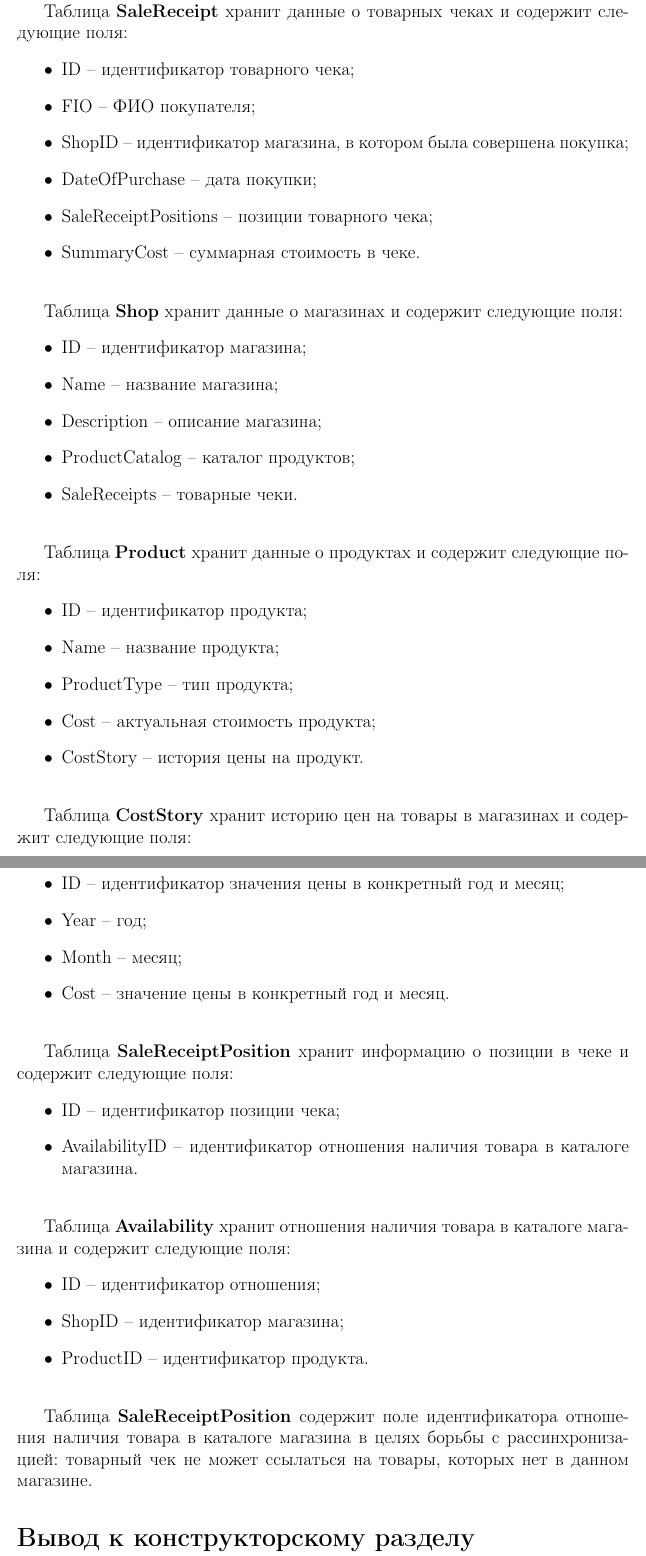
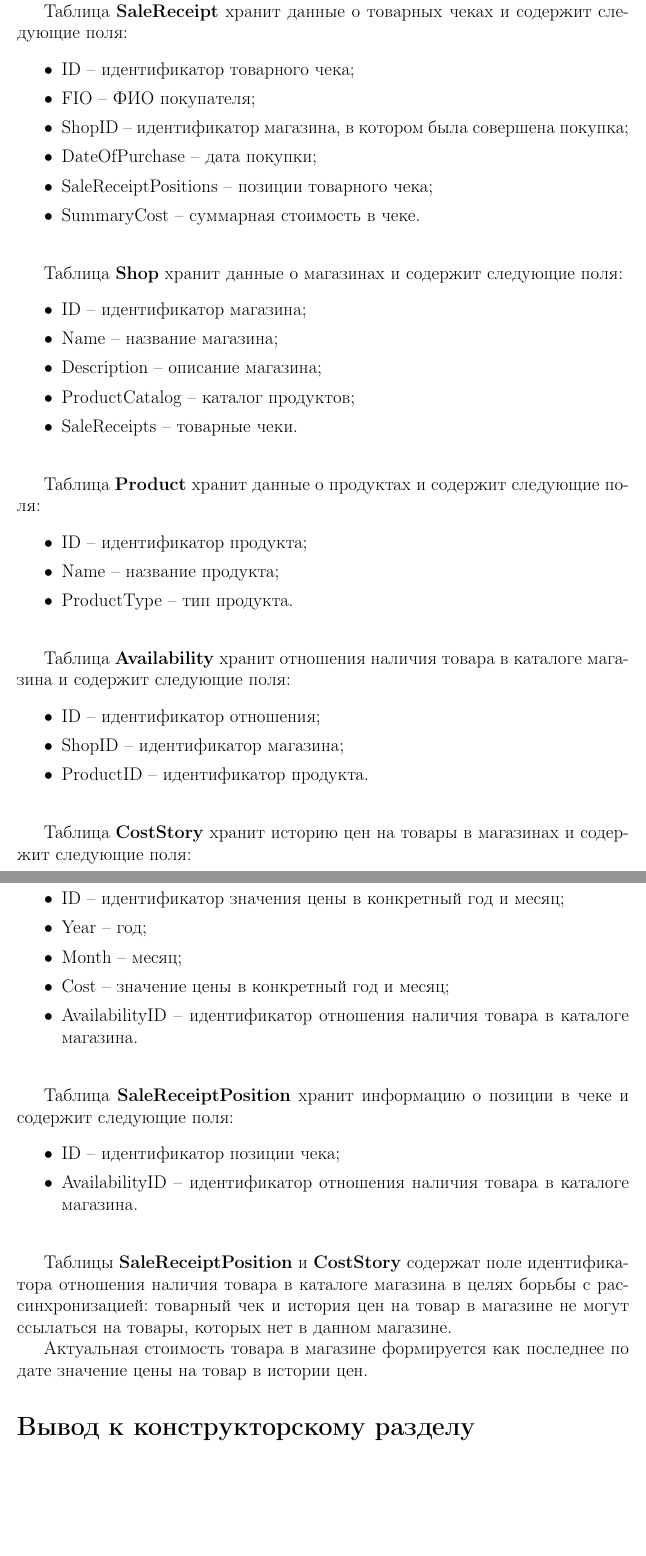
Before and after one commit to Yokud/DBCourseWork, a LaTeX document (docs/main.tex): two parts of pages 15 and 16 of 20, joined at a grey line, cut so that both start at the same text, the shorter picture padded with empty space. Compiled offline with pdfLaTeX.

Commit message:
implement create tables

```diff
--- a/docs/main.tex
+++ b/docs/main.tex
@@ -453,6 +454,7 @@ ER-диаграмма сущностей базы данных представ
 ""\newline\indent
 Таблица \textbf{Shop} хранит данные о магазинах и содержит следующие поля:
 \begin{itemize}
+	\setlength\itemsep{0.01em}
 	\item ID -- идентификатор магазина;
 	\item Name -- название магазина;
 	\item Description -- описание магазина;
@@ -463,39 +465,44 @@ ER-диаграмма сущностей базы данных представ
 ""\newline\indent
 Таблица \textbf{Product} хранит данные о продуктах и содержит следующие поля:
 \begin{itemize}
+	\setlength\itemsep{0.01em}
 	\item ID -- идентификатор продукта;
 	\item Name -- название продукта;
-	\item ProductType -- тип продукта;
-	\item Cost -- актуальная стоимость продукта;
-	\item CostStory -- история цены на продукт.
-\end{itemize}
-
-""\newline\indent
-Таблица \textbf{CostStory} хранит историю цен на товары в магазинах и содержит следующие поля:
-\begin{itemize}
-	\item ID -- идентификатор значения цены в конкретный год и месяц;
-	\item Year -- год;
-	\item Month -- месяц;
-	\item Cost -- значение цены в конкретный год и месяц.
-\end{itemize}
-
-""\newline\indent
-Таблица \textbf{SaleReceiptPosition} хранит информацию о позиции в чеке и содержит следующие поля:
-\begin{itemize}
-	\item ID -- идентификатор позиции чека;
-	\item AvailabilityID -- идентификатор отношения наличия товара в каталоге магазина.
+	\item ProductType -- тип продукта.
 \end{itemize}
 
 ""\newline\indent
 Таблица \textbf{Availability} хранит отношения наличия товара в каталоге магазина и содержит следующие поля:
 \begin{itemize}
+	\setlength\itemsep{0.01em}
 	\item ID -- идентификатор отношения;
 	\item ShopID -- идентификатор магазина;
 	\item ProductID -- идентификатор продукта.
 \end{itemize}
 
 ""\newline\indent
-Таблица \textbf{SaleReceiptPosition} содержит поле идентификатора отношения наличия товара в каталоге магазина в целях борьбы с рассинхронизацией: товарный чек не может ссылаться на товары, которых нет в данном магазине.
+Таблица \textbf{CostStory} хранит историю цен на товары в магазинах и содержит следующие поля:
+\begin{itemize}
+	\setlength\itemsep{0.01em}
+	\item ID -- идентификатор значения цены в конкретный год и месяц;
+	\item Year -- год;
+	\item Month -- месяц;
+	\item Cost -- значение цены в конкретный год и месяц;
+	\item AvailabilityID -- идентификатор отношения наличия товара в каталоге магазина.
+\end{itemize}
+
+""\newline\indent
+Таблица \textbf{SaleReceiptPosition} хранит информацию о позиции в чеке и содержит следующие поля:
+\begin{itemize}
+	\setlength\itemsep{0.01em}
+	\item ID -- идентификатор позиции чека;
+	\item AvailabilityID -- идентификатор отношения наличия товара в каталоге магазина.
+\end{itemize}
+
+""\newline\indent
+Таблицы \textbf{SaleReceiptPosition} и \textbf{CostStory} содержат поле идентификатора отношения наличия товара в каталоге магазина в целях борьбы с рассинхронизацией: товарный чек и история цен на товар в магазине не могут ссылаться на товары, которых нет в данном магазине.
+
+Актуальная стоимость товара в магазине формируется как последнее по дате значение цены на товар в истории цен.
 
 \section*{Вывод к конструкторскому разделу}
 \addcontentsline{toc}{section}{Вывод к конструкторскому разделу}
```
Also changed, not shown: docs/imgs/ER.drawio.pdf (added), docs/imgs/ER.drawio.png, docs/main.pdf, docs/main.tex (3 more changed lines), 2 other files.
